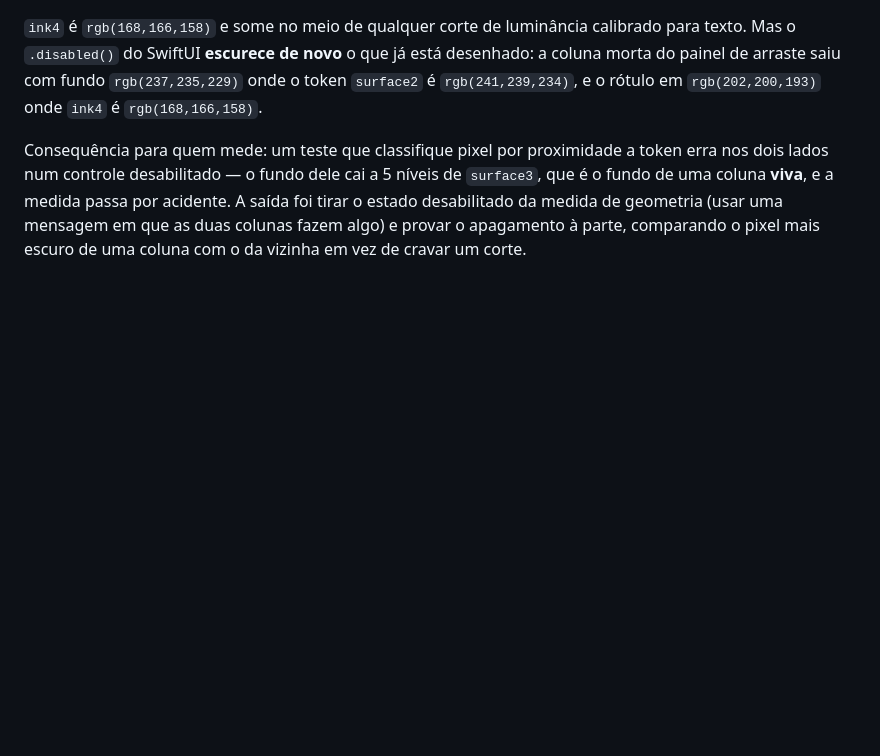
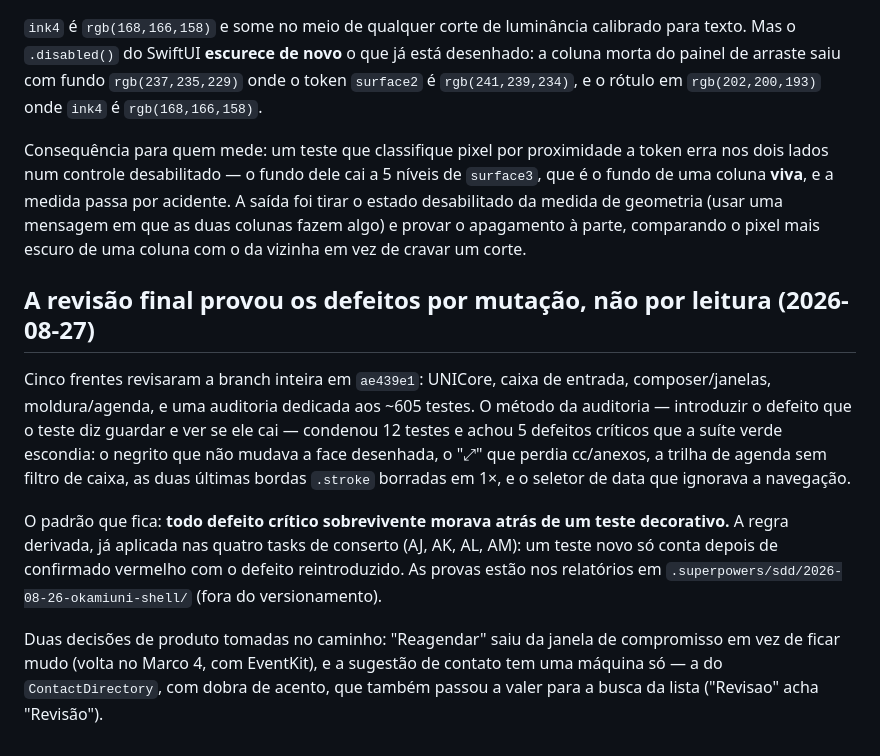
Before and after one commit to OkamiOps/okamiuni, a Markdown page: docs/decisoes-de-engenharia.md, the part around the change. Rendered like a GitHub page; blank space fills up the shorter version.

Commit message:
Registro: a revisão final por mutação e o que ela derrubou

```diff
--- a/docs/decisoes-de-engenharia.md
+++ b/docs/decisoes-de-engenharia.md
@@ -431,3 +431,25 @@ de uma coluna **viva**, e a medida passa por acidente. A saída foi tirar o esta
 da medida de geometria (usar uma mensagem em que as duas colunas fazem algo) e provar o
 apagamento à parte, comparando o pixel mais escuro de uma coluna com o da vizinha em vez de
 cravar um corte.
+
+## A revisão final provou os defeitos por mutação, não por leitura (2026-08-27)
+
+Cinco frentes revisaram a branch inteira em `ae439e1`: UNICore, caixa de
+entrada, composer/janelas, moldura/agenda, e uma auditoria dedicada aos ~605
+testes. O método da auditoria — introduzir o defeito que o teste diz guardar e
+ver se ele cai — condenou 12 testes e achou 5 defeitos críticos que a suíte
+verde escondia: o negrito que não mudava a face desenhada, o "⤢" que perdia
+cc/anexos, a trilha de agenda sem filtro de caixa, as duas últimas bordas
+`.stroke` borradas em 1×, e o seletor de data que ignorava a navegação.
+
+O padrão que fica: **todo defeito crítico sobrevivente morava atrás de um
+teste decorativo.** A regra derivada, já aplicada nas quatro tasks de conserto
+(AJ, AK, AL, AM): um teste novo só conta depois de confirmado vermelho com o
+defeito reintroduzido. As provas estão nos relatórios em
+`.superpowers/sdd/2026-08-26-okamiuni-shell/` (fora do versionamento).
+
+Duas decisões de produto tomadas no caminho: "Reagendar" saiu da janela de
+compromisso em vez de ficar mudo (volta no Marco 4, com EventKit), e a
+sugestão de contato tem uma máquina só — a do `ContactDirectory`, com dobra
+de acento, que também passou a valer para a busca da lista ("Revisao" acha
+"Revisão").
```
